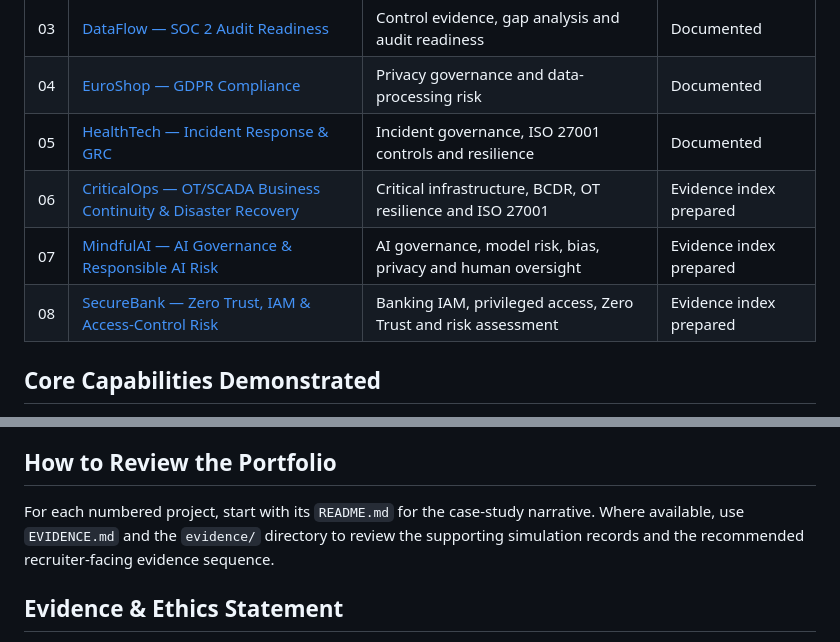
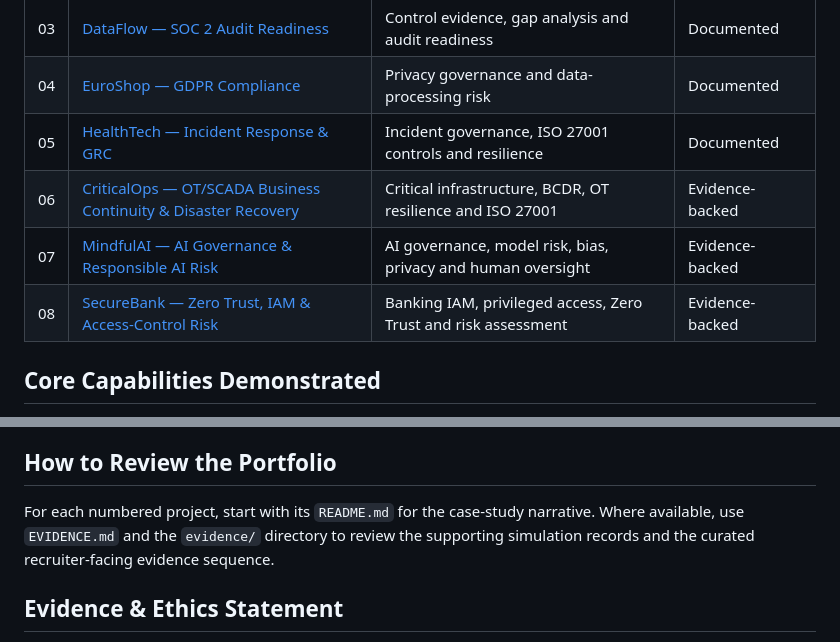
Before and after one commit to odogwu-source/odogwu-source.github.io, a Markdown page: GRC-Portfolio/README.md, 2 parts joined by grey strips. Rendered like a GitHub page.

Commit message:
Update GRC evidence status for projects 06-08

```diff
--- a/GRC-Portfolio/README.md
+++ b/GRC-Portfolio/README.md
@@ -9,9 +9,9 @@ Eight completed governance, risk and compliance case studies are organised here.
 | 03 | [DataFlow — SOC 2 Audit Readiness](./03-DataFlow-SOC2-Audit-Readiness/) | Control evidence, gap analysis and audit readiness | Documented |
 | 04 | [EuroShop — GDPR Compliance](./04-EuroShop-GDPR-Compliance/) | Privacy governance and data-processing risk | Documented |
 | 05 | [HealthTech — Incident Response & GRC](./05-HealthTech-Incident-Response-GRC/) | Incident governance, ISO 27001 controls and resilience | Documented |
-| 06 | [CriticalOps — OT/SCADA Business Continuity & Disaster Recovery](./06-CriticalOps-OT-SCADA-BCDR/) | Critical infrastructure, BCDR, OT resilience and ISO 27001 | Evidence index prepared |
-| 07 | [MindfulAI — AI Governance & Responsible AI Risk](./07-MindfulAI-AI-Governance-Risk/) | AI governance, model risk, bias, privacy and human oversight | Evidence index prepared |
-| 08 | [SecureBank — Zero Trust, IAM & Access-Control Risk](./08-SecureBank-Zero-Trust-IAM-Risk/) | Banking IAM, privileged access, Zero Trust and risk assessment | Evidence index prepared |
+| 06 | [CriticalOps — OT/SCADA Business Continuity & Disaster Recovery](./06-CriticalOps-OT-SCADA-BCDR/) | Critical infrastructure, BCDR, OT resilience and ISO 27001 | Evidence-backed |
+| 07 | [MindfulAI — AI Governance & Responsible AI Risk](./07-MindfulAI-AI-Governance-Risk/) | AI governance, model risk, bias, privacy and human oversight | Evidence-backed |
+| 08 | [SecureBank — Zero Trust, IAM & Access-Control Risk](./08-SecureBank-Zero-Trust-IAM-Risk/) | Banking IAM, privileged access, Zero Trust and risk assessment | Evidence-backed |
 
 ## Core Capabilities Demonstrated
 Risk assessment · risk registers · control mapping · third-party risk management · privacy governance · audit readiness · evidence management · remediation tracking · incident-response governance · business continuity · disaster recovery · OT/SCADA resilience · AI governance · model risk · IAM · privileged access · Zero Trust · policy governance
@@ -20,7 +20,7 @@ Risk assessment · risk registers · control mapping · third-party risk managem
 The projects deliberately span different GRC domains rather than repeating a single compliance exercise. Together they demonstrate cloud and ISO 27001 risk assessment, third-party and PCI DSS risk, SOC 2 readiness, GDPR privacy, incident-response governance, OT/SCADA resilience and BCDR, AI governance, and banking Zero Trust/IAM risk.
 
 ## How to Review the Portfolio
-For each numbered project, start with its `README.md` for the case-study narrative. Where available, use `EVIDENCE.md` and the `evidence/` directory to review the supporting simulation records and the recommended recruiter-facing evidence sequence.
+For each numbered project, start with its `README.md` for the case-study narrative. Where available, use `EVIDENCE.md` and the `evidence/` directory to review the supporting simulation records and the curated recruiter-facing evidence sequence.
 
 ## Evidence & Ethics Statement
 All organisations and scenarios in these case studies are simulated. Screenshots and records are retained as educational evidence only. No project is represented as a production audit, consulting engagement or assessment performed for a real client.
```
